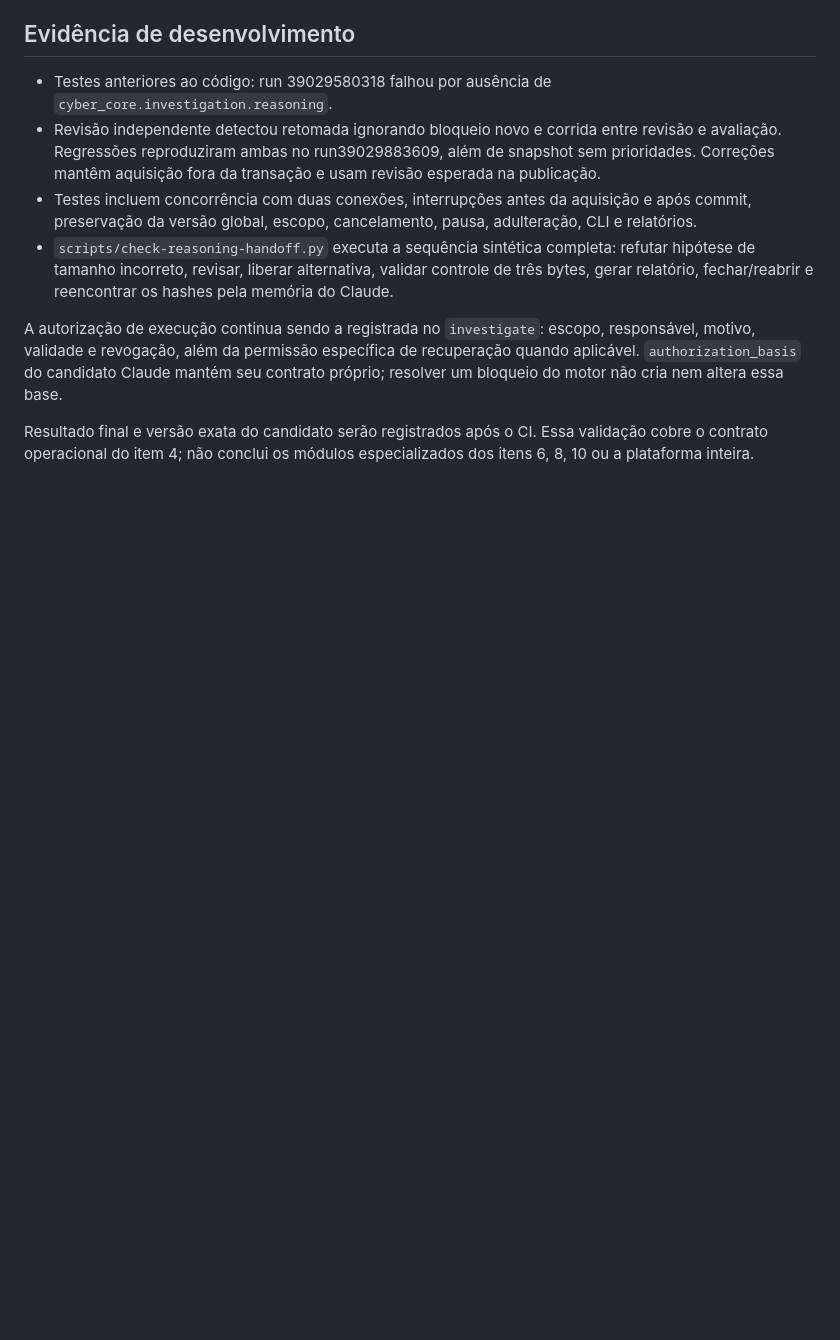
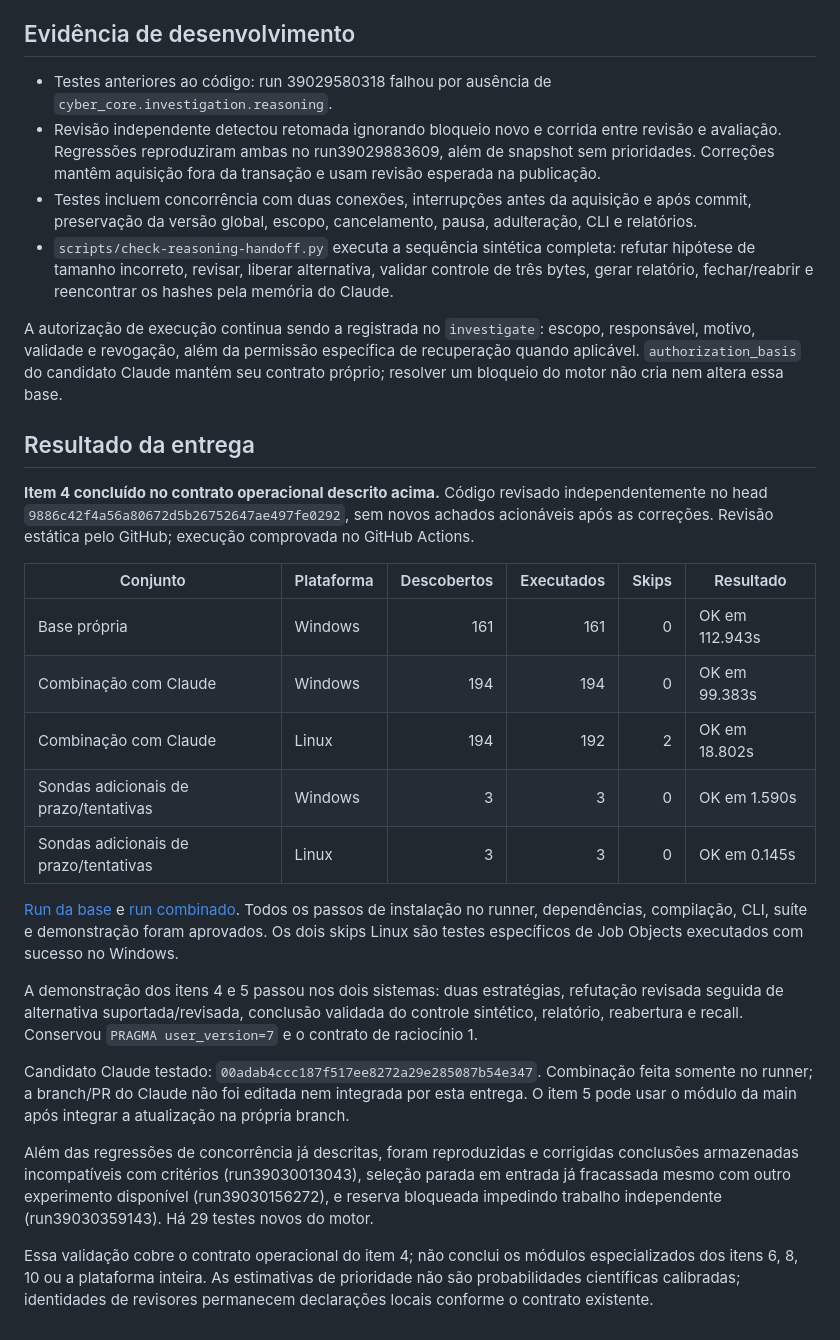
Before and after one commit to oscaveras-a11y/JarvisEspecialista, a Markdown page: docs/item-4-reasoning.md, the part around the change. Drawn GitHub-style; blank space fills up the shorter version.

Commit message:
docs: record item 4 completion and passing item 5 integration evidence

```diff
--- a/docs/item-4-reasoning.md
+++ b/docs/item-4-reasoning.md
@@ -78,6 +78,44 @@ nesta entrega; os exemplos documentam a API testada em runners GitHub.
 
 A autorização de execução continua sendo a registrada no `investigate`: escopo, responsável, motivo, validade e revogação, além da permissão específica de recuperação quando aplicável. `authorization_basis` do candidato Claude mantém seu contrato próprio; resolver um bloqueio do motor não cria nem altera essa base.
 
-Resultado final e versão exata do candidato serão registrados após o CI.
+## Resultado da entrega
+
+**Item 4 concluído no contrato operacional descrito acima.** Código revisado
+independentemente no head `9886c42f4a56a80672d5b26752647ae497fe0292`, sem
+novos achados acionáveis após as correções. Revisão estática pelo GitHub;
+execução comprovada no GitHub Actions.
+
+| Conjunto | Plataforma | Descobertos | Executados | Skips | Resultado |
+|---|---|---:|---:|---:|---|
+| Base própria | Windows | 161 | 161 | 0 | OK em 112.943s |
+| Combinação com Claude | Windows | 194 | 194 | 0 | OK em 99.383s |
+| Combinação com Claude | Linux | 194 | 192 | 2 | OK em 18.802s |
+| Sondas adicionais de prazo/tentativas | Windows | 3 | 3 | 0 | OK em 1.590s |
+| Sondas adicionais de prazo/tentativas | Linux | 3 | 3 | 0 | OK em 0.145s |
+
+[Run da base](https://github.com/oscaveras-a11y/CyberCore/actions/runs/39030452687)
+e [run combinado](https://github.com/oscaveras-a11y/CyberCore/actions/runs/39030452614).
+Todos os passos de instalação no runner, dependências, compilação, CLI,
+suíte e demonstração foram aprovados. Os dois skips Linux são testes
+específicos de Job Objects executados com sucesso no Windows.
+
+A demonstração dos itens 4 e 5 passou nos dois sistemas: duas estratégias,
+refutação revisada seguida de alternativa suportada/revisada, conclusão
+validada do controle sintético, relatório, reabertura e recall. Conservou
+`PRAGMA user_version=7` e o contrato de raciocínio 1.
+
+Candidato Claude testado: `00adab4ccc187f517ee8272a29e285087b54e347`.
+Combinação feita somente no runner; a branch/PR do Claude não foi editada
+nem integrada por esta entrega. O item 5 pode usar o módulo da main após
+integrar a atualização na própria branch.
+
+Além das regressões de concorrência já descritas, foram reproduzidas e
+corrigidas conclusões armazenadas incompatíveis com critérios
+(run39030013043), seleção parada em entrada já fracassada mesmo com outro
+experimento disponível (run39030156272), e reserva bloqueada impedindo
+trabalho independente (run39030359143). Há 29 testes novos do motor.
+
 Essa validação cobre o contrato operacional do item 4; não conclui os módulos
-especializados dos itens 6, 8, 10 ou a plataforma inteira.
+especializados dos itens 6, 8, 10 ou a plataforma inteira. As estimativas
+de prioridade não são probabilidades científicas calibradas; identidades de
+revisores permanecem declarações locais conforme o contrato existente.
```
